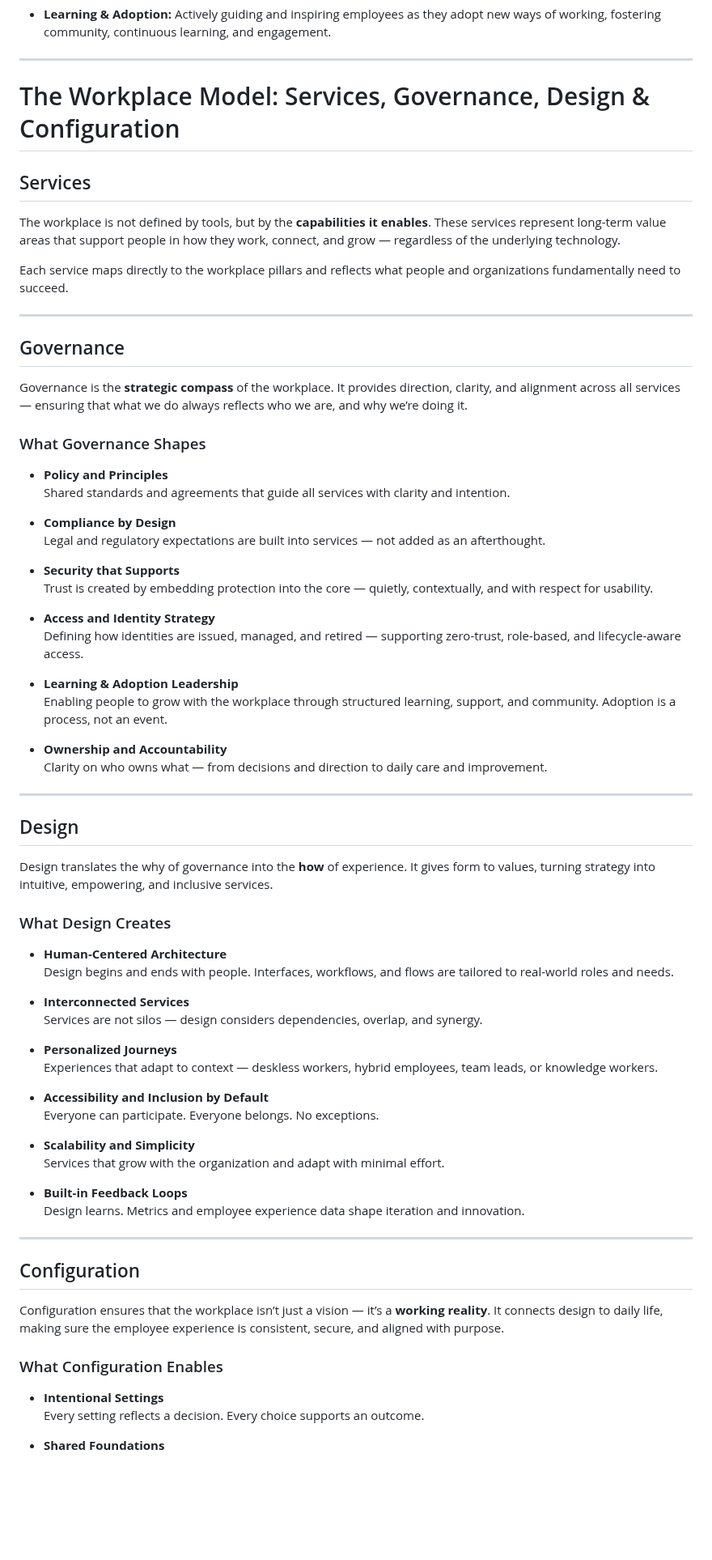
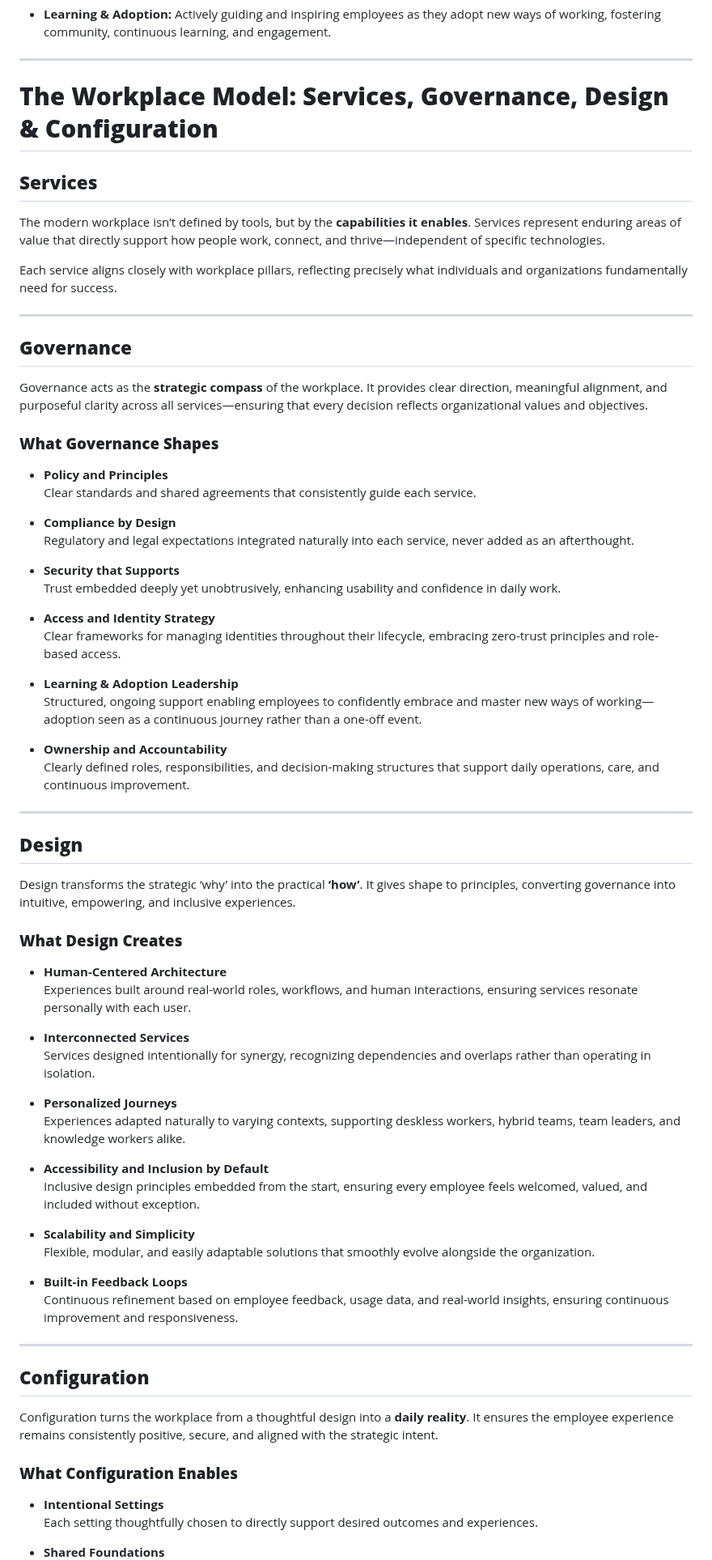
Before and after one commit to denniswesterman/denniswesterman, a Markdown page: workplace/Vision.md, the part around one of its changes. Shown at 81% size. GitHub-like rendering; blank space fills up the shorter version.

```diff
--- a/workplace/readme.md
+++ b/workplace/Vision.md
@@ -179,75 +179,75 @@ The workplace services include:
 
 ---
 
-# The Workplace Model: Services, Governance, Design & Configuration
+# **The Workplace Model: Services, Governance, Design & Configuration**
 
-## Services
+## **Services**
 
-The workplace is not defined by tools, but by the **capabilities it enables**. These services represent long-term value areas that support people in how they work, connect, and grow — regardless of the underlying technology.
+The modern workplace isn’t defined by tools, but by the **capabilities it enables**. Services represent enduring areas of value that directly support how people work, connect, and thrive—independent of specific technologies.
 
-Each service maps directly to the workplace pillars and reflects what people and organizations fundamentally need to succeed.
+Each service aligns closely with workplace pillars, reflecting precisely what individuals and organizations fundamentally need for success.
 
 ---
 
-## Governance
+## **Governance**
 
-Governance is the **strategic compass** of the workplace. It provides direction, clarity, and alignment across all services — ensuring that what we do always reflects who we are, and why we’re doing it.
+Governance acts as the **strategic compass** of the workplace. It provides clear direction, meaningful alignment, and purposeful clarity across all services—ensuring that every decision reflects organizational values and objectives.
 
-### What Governance Shapes
+### **What Governance Shapes**
 
 - **Policy and Principles**
-  Shared standards and agreements that guide all services with clarity and intention.
+  Clear standards and shared agreements that consistently guide each service.
 
 - **Compliance by Design**
-  Legal and regulatory expectations are built into services — not added as an afterthought.
+  Regulatory and legal expectations integrated naturally into each service, never added as an afterthought.
 
 - **Security that Supports**
-  Trust is created by embedding protection into the core — quietly, contextually, and with respect for usability.
+  Trust embedded deeply yet unobtrusively, enhancing usability and confidence in daily work.
 
 - **Access and Identity Strategy**
-  Defining how identities are issued, managed, and retired — supporting zero-trust, role-based, and lifecycle-aware access.
+  Clear frameworks for managing identities throughout their lifecycle, embracing zero-trust principles and role-based access.
 
 - **Learning & Adoption Leadership**
-  Enabling people to grow with the workplace through structured learning, support, and community. Adoption is a process, not an event.
+  Structured, ongoing support enabling employees to confidently embrace and master new ways of working—adoption seen as a continuous journey rather than a one-off event.
 
 - **Ownership and Accountability**
-  Clarity on who owns what — from decisions and direction to daily care and improvement.
+  Clearly defined roles, responsibilities, and decision-making structures that support daily operations, care, and continuous improvement.
 
 ---
 
-## Design
+## **Design**
 
-Design translates the why of governance into the **how** of experience. It gives form to values, turning strategy into intuitive, empowering, and inclusive services.
+Design transforms the strategic ‘why’ into the practical **‘how’**. It gives shape to principles, converting governance into intuitive, empowering, and inclusive experiences.
 
-### What Design Creates
+### **What Design Creates**
 
 - **Human-Centered Architecture**
-  Design begins and ends with people. Interfaces, workflows, and flows are tailored to real-world roles and needs.
+  Experiences built around real-world roles, workflows, and human interactions, ensuring services resonate personally with each user.
 
 - **Interconnected Services**
-  Services are not silos — design considers dependencies, overlap, and synergy.
+  Services designed intentionally for synergy, recognizing dependencies and overlaps rather than operating in isolation.
 
 - **Personalized Journeys**
-  Experiences that adapt to context — deskless workers, hybrid employees, team leads, or knowledge workers.
+  Experiences adapted naturally to varying contexts, supporting deskless workers, hybrid teams, team leaders, and knowledge workers alike.
 
 - **Accessibility and Inclusion by Default**
-  Everyone can participate. Everyone belongs. No exceptions.
+  Inclusive design principles embedded from the start, ensuring every employee feels welcomed, valued, and included without exception.
 
 - **Scalability and Simplicity**
-  Services that grow with the organization and adapt with minimal effort.
+  Flexible, modular, and easily adaptable solutions that smoothly evolve alongside the organization.
 
 - **Built-in Feedback Loops**
-  Design learns. Metrics and employee experience data shape iteration and innovation.
+  Continuous refinement based on employee feedback, usage data, and real-world insights, ensuring continuous improvement and responsiveness.
 
 ---
 
-## Configuration
+## **Configuration**
 
-Configuration ensures that the workplace isn’t just a vision — it’s a **working reality**. It connects design to daily life, making sure the employee experience is consistent, secure, and aligned with purpose.
+Configuration turns the workplace from a thoughtful design into a **daily reality**. It ensures the employee experience remains consistently positive, secure, and aligned with the strategic intent.
 
-### What Configuration Enables
+### **What Configuration Enables**
 
 - **Intentional Settings**
-  Every setting reflects a decision. Every choice supports an outcome.
+  Each setting thoughtfully chosen to directly support desired outcomes and experiences.
 
 - **Shared Foundations**
```
Also changed, not shown: other parts of workplace/Vision.md (+7 -5 lines), workplace/NIS2.md (added).
